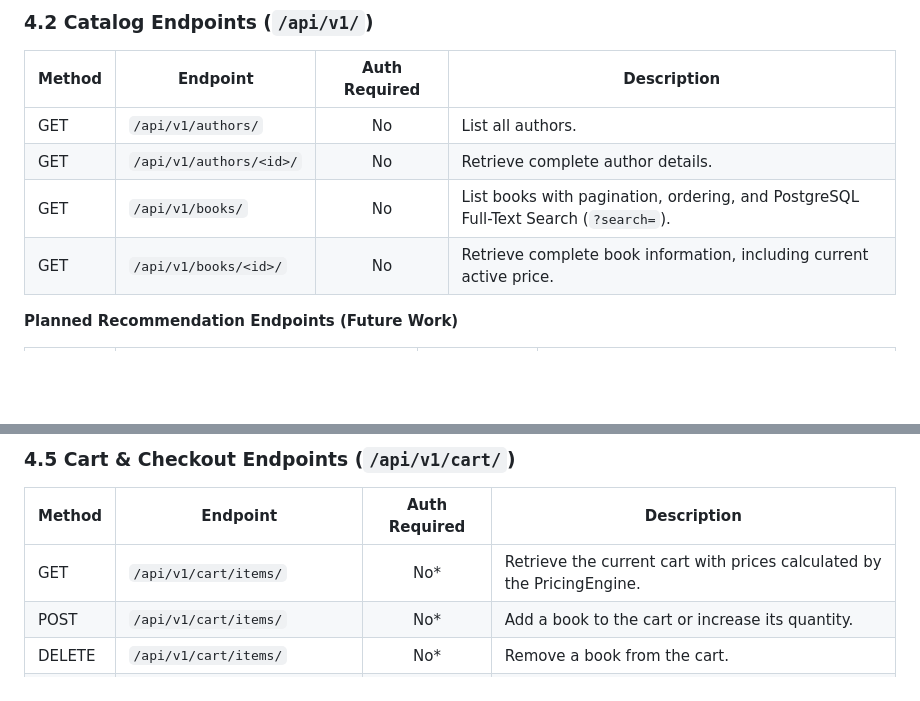
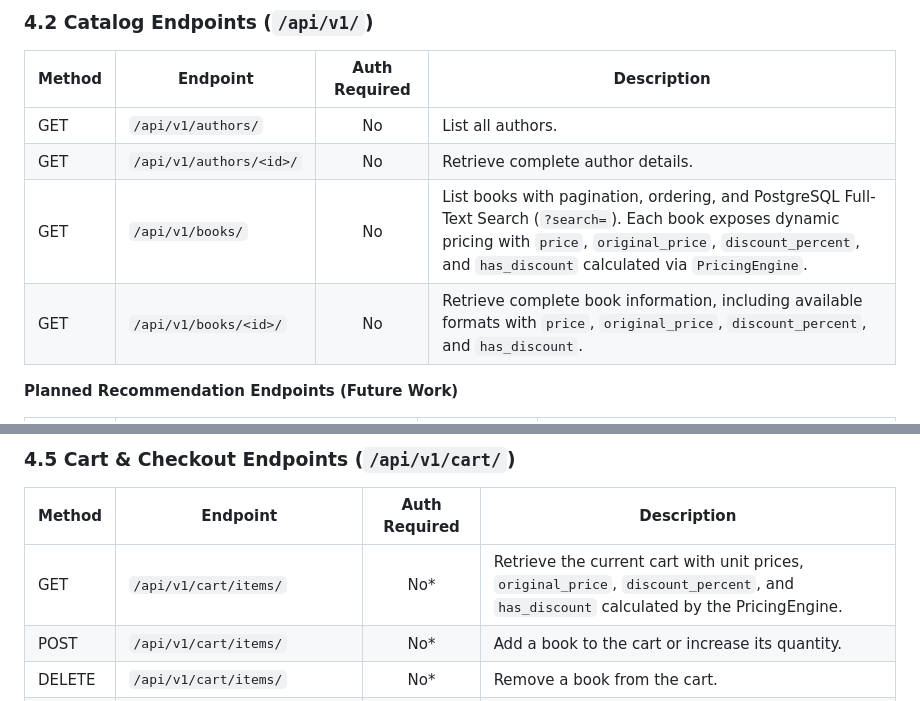
Before and after one commit to AmirTTrimA/bkstore-PA-AT, a Markdown page: README.md, 2 parts joined by grey strips. GitHub-like rendering; blank space fills up the shorter version.

Commit message:
docs: document dynamic pricing and discount fields in README.md

```diff
--- a/README.md
+++ b/README.md
@@ -877,8 +877,8 @@ The service is used by checkout rather than allowing views or serializers to mod
 |--------|----------|:---:|-------------|
 | GET | `/api/v1/authors/` | No | List all authors. |
 | GET | `/api/v1/authors/<id>/` | No | Retrieve complete author details. |
-| GET | `/api/v1/books/` | No | List books with pagination, ordering, and PostgreSQL Full-Text Search (`?search=`). |
-| GET | `/api/v1/books/<id>/` | No | Retrieve complete book information, including current active price. |
+| GET | `/api/v1/books/` | No | List books with pagination, ordering, and PostgreSQL Full-Text Search (`?search=`). Each book exposes dynamic pricing with `price`, `original_price`, `discount_percent`, and `has_discount` calculated via `PricingEngine`. |
+| GET | `/api/v1/books/<id>/` | No | Retrieve complete book information, including available formats with `price`, `original_price`, `discount_percent`, and `has_discount`. |
 
 **Planned Recommendation Endpoints (Future Work)**
 
@@ -945,7 +945,7 @@ The publisher-facing detail serializer deliberately omits internal moderation in
 
 | Method | Endpoint | Auth Required | Description |
 |--------|----------|:---:|-------------|
-| GET | `/api/v1/cart/items/` | No* | Retrieve the current cart with prices calculated by the PricingEngine. |
+| GET | `/api/v1/cart/items/` | No* | Retrieve the current cart with unit prices, `original_price`, `discount_percent`, and `has_discount` calculated by the PricingEngine. |
 | POST | `/api/v1/cart/items/` | No* | Add a book to the cart or increase its quantity. |
 | DELETE | `/api/v1/cart/items/` | No* | Remove a book from the cart. |
 | POST | `/api/v1/cart/merge/` | Yes | Merge the anonymous session cart into the authenticated user's persistent cart. |
```
